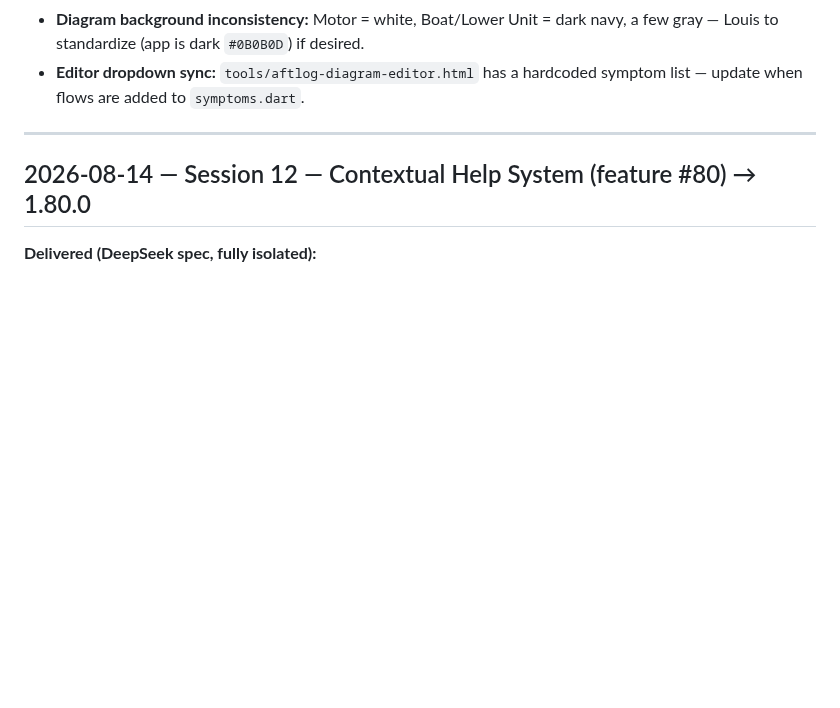
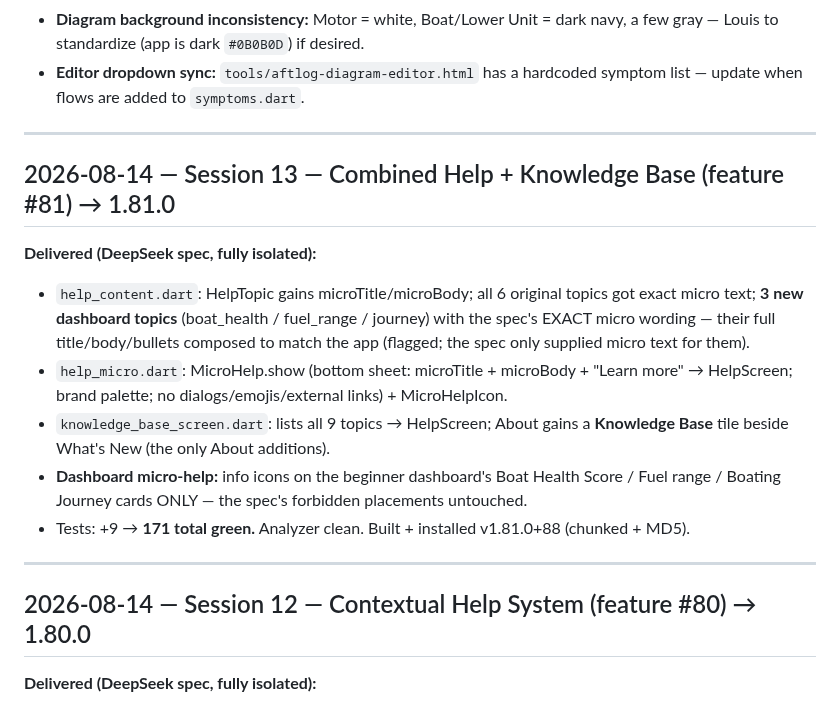
Before and after one commit to aftlog/aftlog-site, a Markdown page: AFTLOG-SESSION.md, the part around the change. Drawn GitHub-style; blank space fills up the shorter version.

Commit message:
Session 13 log: combined help + knowledge base (feature #81, 1.81.0)

```diff
--- a/AFTLOG-SESSION.md
+++ b/AFTLOG-SESSION.md
@@ -24,6 +24,17 @@
 - **Versioning (Decision #11 AMENDED 2026-08-13):** minor = number of shipped features per `FEATURES.md` (currently 50 → **1.50.0+40**). `./build.sh` = patch+1 (1.50.1+41) · `./build.sh --feature` = minor+1, patch→0 (1.51.0+41) — MUST be used for new features with FEATURES.md updated first. Release builds signed with aftlog-release.keystore. Never raw flutter build.
 - **Diagram background inconsistency:** Motor = white, Boat/Lower Unit = dark navy, a few gray — Louis to standardize (app is dark `#0B0B0D`) if desired.
 - **Editor dropdown sync:** `tools/aftlog-diagram-editor.html` has a hardcoded symptom list — update when flows are added to `symptoms.dart`.
+
+---
+
+## 2026-08-14 — Session 13 — Combined Help + Knowledge Base (feature #81) → 1.81.0
+
+**Delivered (DeepSeek spec, fully isolated):**
+- `help_content.dart`: HelpTopic gains microTitle/microBody; all 6 original topics got exact micro text; **3 new dashboard topics** (boat_health / fuel_range / journey) with the spec's EXACT micro wording — their full title/body/bullets composed to match the app (flagged; the spec only supplied micro text for them).
+- `help_micro.dart`: MicroHelp.show (bottom sheet: microTitle + microBody + "Learn more" → HelpScreen; brand palette; no dialogs/emojis/external links) + MicroHelpIcon.
+- `knowledge_base_screen.dart`: lists all 9 topics → HelpScreen; About gains a **Knowledge Base** tile beside What's New (the only About additions).
+- **Dashboard micro-help:** info icons on the beginner dashboard's Boat Health Score / Fuel range / Boating Journey cards ONLY — the spec's forbidden placements untouched.
+- Tests: +9 → **171 total green.** Analyzer clean. Built + installed v1.81.0+88 (chunked + MD5).
 
 ---
 
```
